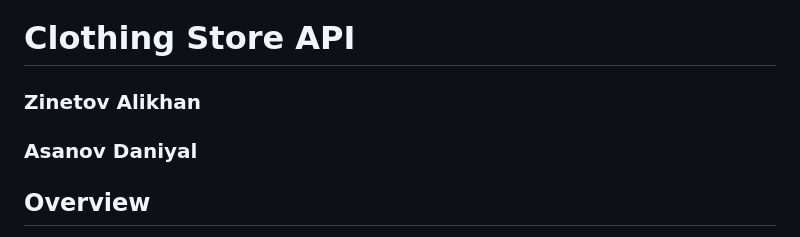
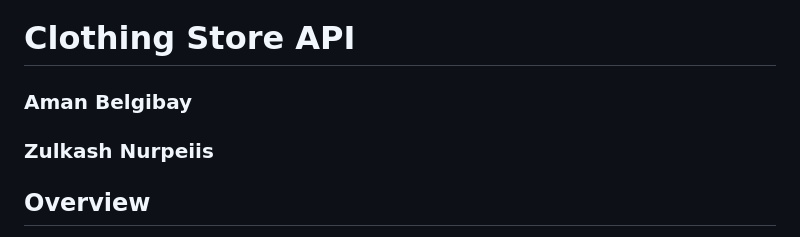
Before and after one commit to sq1der/Clothing-store, a Markdown page: README.md, the part around the change. Drawn GitHub-style.

```diff
--- a/README.md
+++ b/README.md
@@ -1,7 +1,7 @@
 # Clothing Store API
 
-### Zinetov Alikhan
-### Asanov Daniyal
+### Aman Belgibay
+### Zulkash Nurpeiis
 
 ## Overview
 This project is a **Clothing Store API** built with **Node.js, Express, and MongoDB**. It provides user authentication, product management, and a shopping cart system.
```
